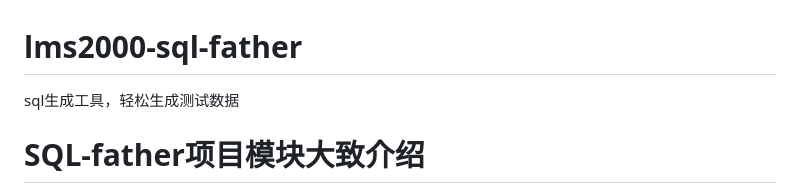
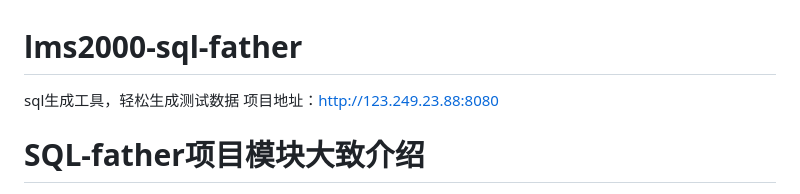
Before and after one commit to LMS2000/lms2000-sql-father, a Markdown page: README.md, the part around the change. GitHub-like rendering.

```diff
--- a/README.md
+++ b/README.md
@@ -1,5 +1,6 @@
 # lms2000-sql-father
 sql生成工具，轻松生成测试数据
+项目地址：http://123.249.23.88:8080
 # SQL-father项目模块大致介绍
 
 ![](https://service-edu-2000.oss-cn-hangzhou.aliyuncs.com/pic_go_areasql-father.png)
```
